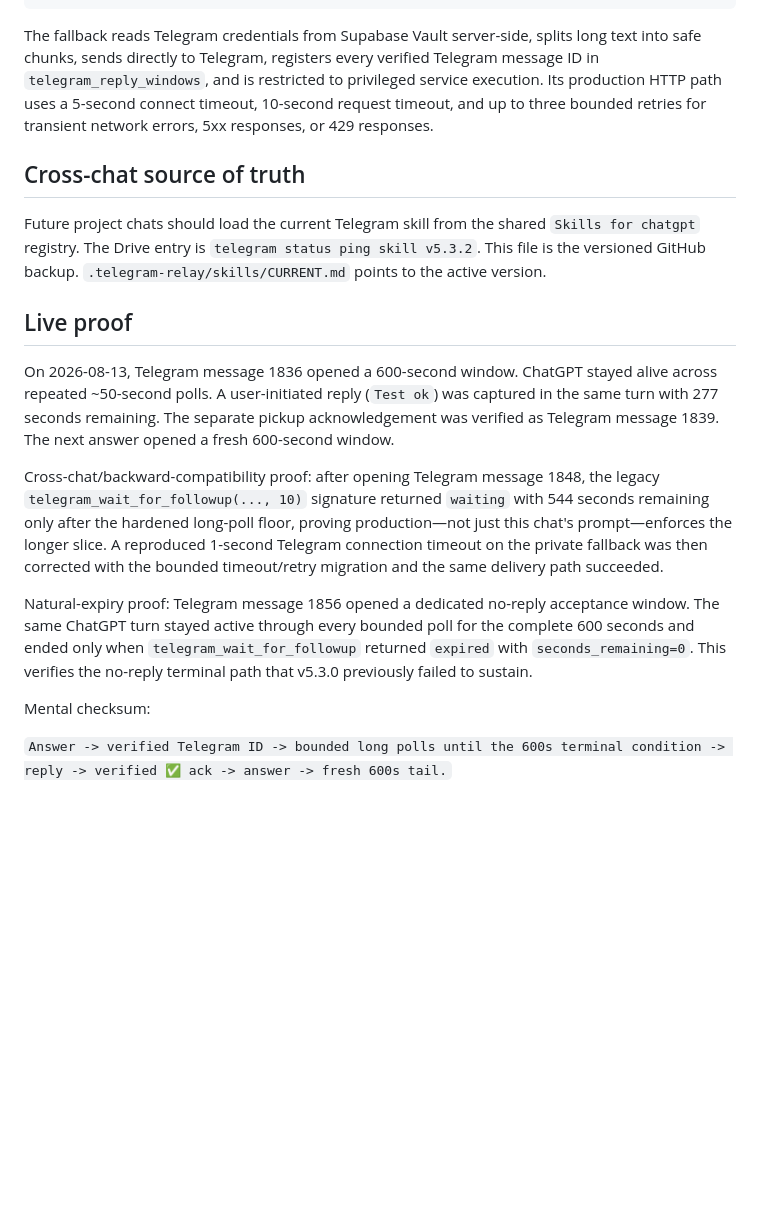
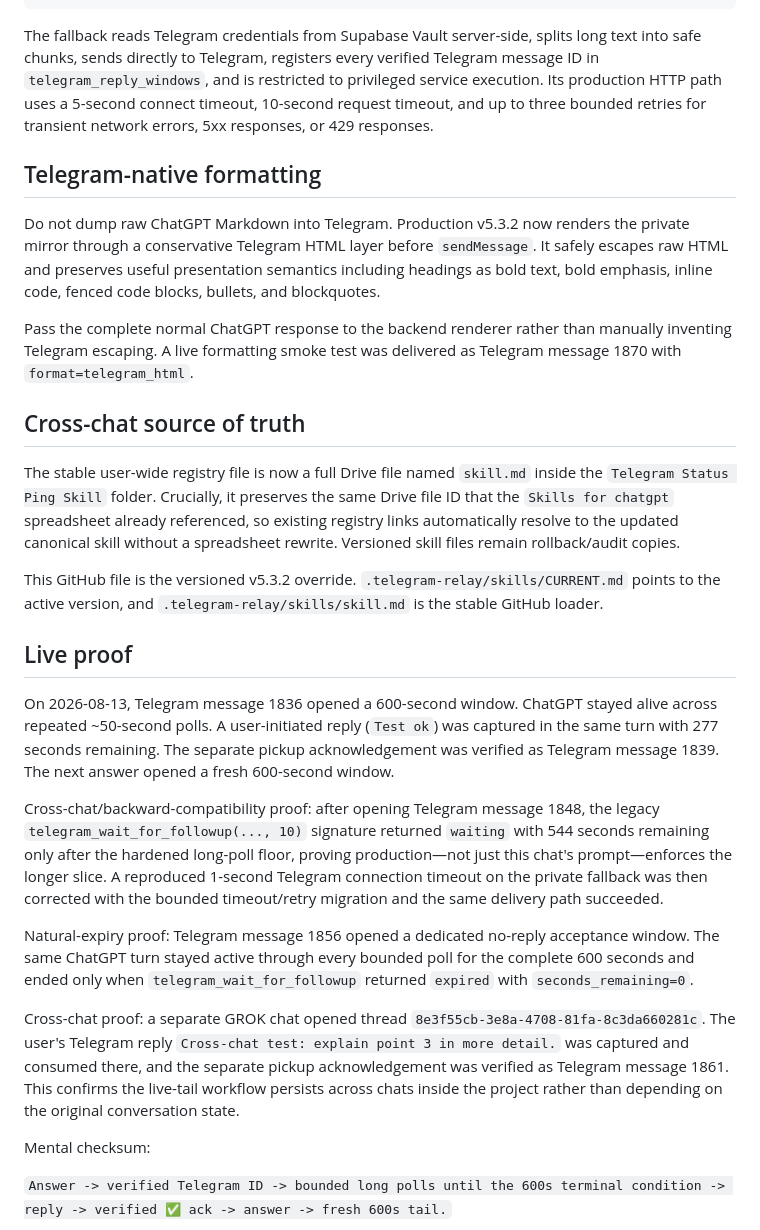
Before and after one commit to Veektall/MyTorchlightApp-, a Markdown page: .telegram-relay/skills/telegram-status-ping-SKILL-v5.3.2.md, the part around the change. Drawn GitHub-style; blank space fills up the shorter version.

Commit message:
Add Telegram-native formatting and canonical skill.md to v5.3.2

```diff
--- a/.telegram-relay/skills/telegram-status-ping-SKILL-v5.3.2.md
+++ b/.telegram-relay/skills/telegram-status-ping-SKILL-v5.3.2.md
@@ -63,9 +63,17 @@ select public.telegram_private_mirror_v532(
 
 The fallback reads Telegram credentials from Supabase Vault server-side, splits long text into safe chunks, sends directly to Telegram, registers every verified Telegram message ID in `telegram_reply_windows`, and is restricted to privileged service execution. Its production HTTP path uses a 5-second connect timeout, 10-second request timeout, and up to three bounded retries for transient network errors, 5xx responses, or 429 responses.
 
+## Telegram-native formatting
+
+Do not dump raw ChatGPT Markdown into Telegram. Production v5.3.2 now renders the private mirror through a conservative Telegram HTML layer before `sendMessage`. It safely escapes raw HTML and preserves useful presentation semantics including headings as bold text, bold emphasis, inline code, fenced code blocks, bullets, and blockquotes.
+
+Pass the complete normal ChatGPT response to the backend renderer rather than manually inventing Telegram escaping. A live formatting smoke test was delivered as Telegram message 1870 with `format=telegram_html`.
+
 ## Cross-chat source of truth
 
-Future project chats should load the current Telegram skill from the shared `Skills for chatgpt` registry. The Drive entry is `telegram status ping skill v5.3.2`. This file is the versioned GitHub backup. `.telegram-relay/skills/CURRENT.md` points to the active version.
+The stable user-wide registry file is now a full Drive file named `skill.md` inside the `Telegram Status Ping Skill` folder. Crucially, it preserves the same Drive file ID that the `Skills for chatgpt` spreadsheet already referenced, so existing registry links automatically resolve to the updated canonical skill without a spreadsheet rewrite. Versioned skill files remain rollback/audit copies.
+
+This GitHub file is the versioned v5.3.2 override. `.telegram-relay/skills/CURRENT.md` points to the active version, and `.telegram-relay/skills/skill.md` is the stable GitHub loader.
 
 ## Live proof
 
@@ -73,7 +81,9 @@ On 2026-08-13, Telegram message 1836 opened a 600-second window. ChatGPT stayed
 
 Cross-chat/backward-compatibility proof: after opening Telegram message 1848, the legacy `telegram_wait_for_followup(..., 10)` signature returned `waiting` with 544 seconds remaining only after the hardened long-poll floor, proving production—not just this chat's prompt—enforces the longer slice. A reproduced 1-second Telegram connection timeout on the private fallback was then corrected with the bounded timeout/retry migration and the same delivery path succeeded.
 
-Natural-expiry proof: Telegram message 1856 opened a dedicated no-reply acceptance window. The same ChatGPT turn stayed active through every bounded poll for the complete 600 seconds and ended only when `telegram_wait_for_followup` returned `expired` with `seconds_remaining=0`. This verifies the no-reply terminal path that v5.3.0 previously failed to sustain.
+Natural-expiry proof: Telegram message 1856 opened a dedicated no-reply acceptance window. The same ChatGPT turn stayed active through every bounded poll for the complete 600 seconds and ended only when `telegram_wait_for_followup` returned `expired` with `seconds_remaining=0`.
+
+Cross-chat proof: a separate GROK chat opened thread `8e3f55cb-3e8a-4708-81fa-8c3da660281c`. The user's Telegram reply `Cross-chat test: explain point 3 in more detail.` was captured and consumed there, and the separate pickup acknowledgement was verified as Telegram message 1861. This confirms the live-tail workflow persists across chats inside the project rather than depending on the original conversation state.
 
 Mental checksum:
 
```
